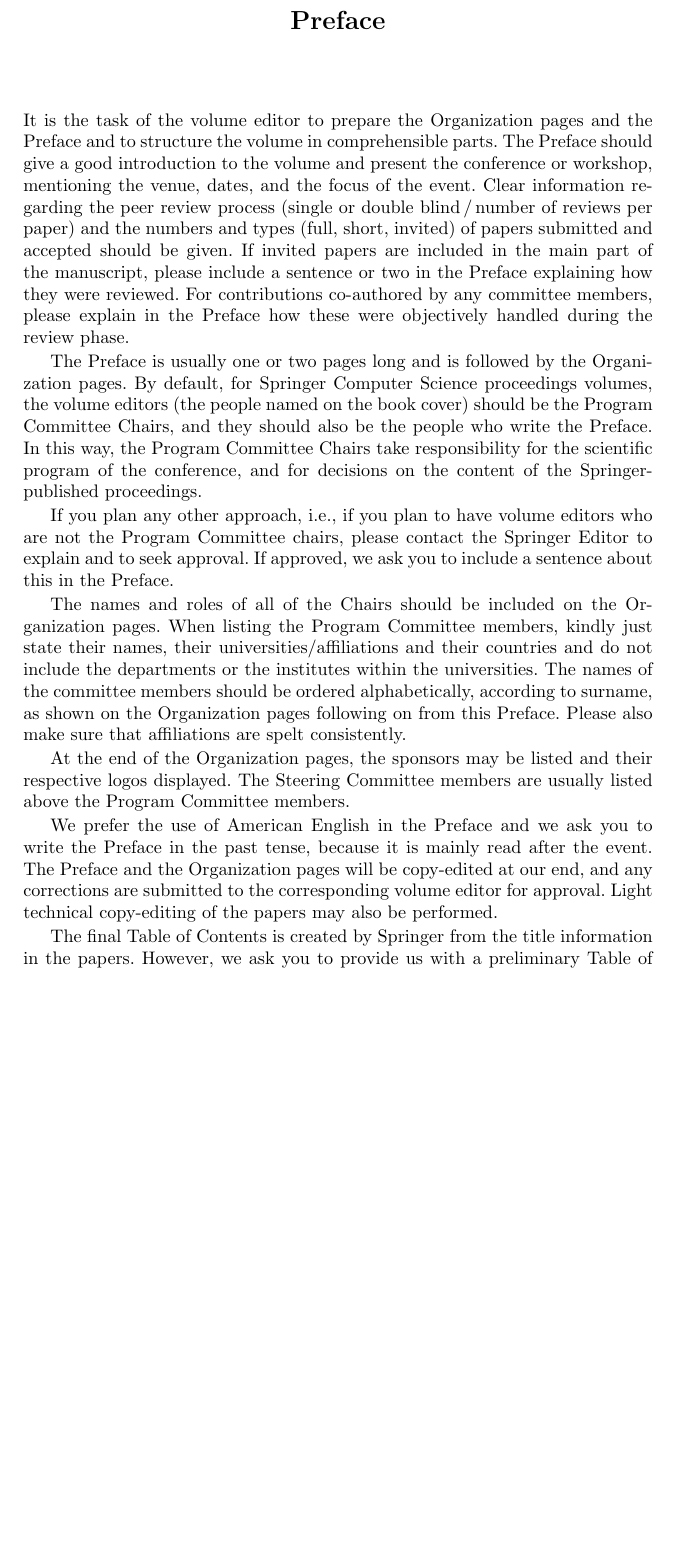
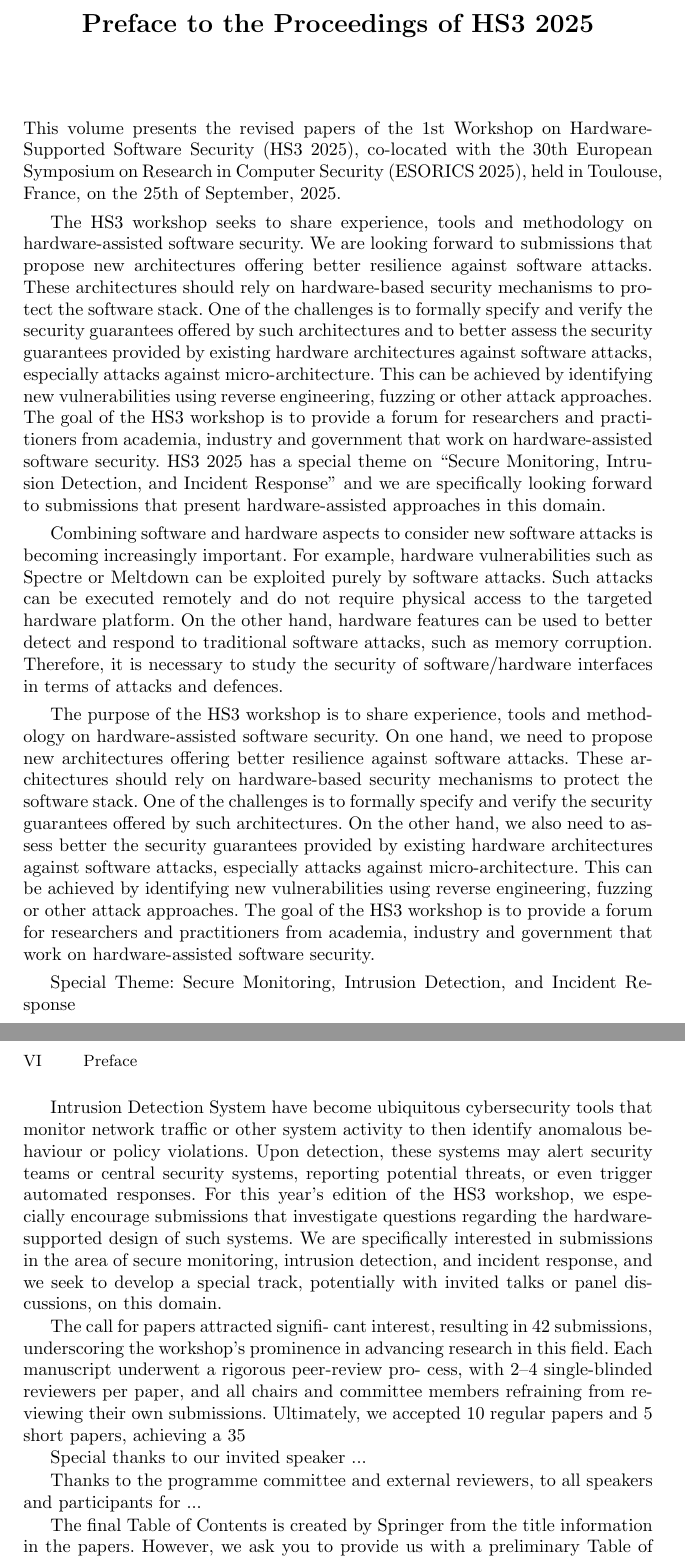
Before and after one commit to hs3-workshop/hs3-workshop.github.io, a LaTeX paper (2025-proceedings/hs3-esorics-2025-frontmatter.tex): part of page 1 of 12 before the commit and two parts of pages 1 and 2 of 14 after it, the two joined at a grey line, cut so that both start at the same text, the shorter picture padded with empty space. Compiled offline with pdfLaTeX.

```diff
--- a/2025-proceedings/hs3-esorics-2025-frontmatter.tex
+++ b/2025-proceedings/hs3-esorics-2025-frontmatter.tex
@@ -5,51 +6,83 @@
 \frontmatter
 \setcounter{page}{5}
 
-\chapter*{Preface}
+\chapter*{Preface to the Proceedings of HS3 2025}
 \markboth{Preface}{Preface}
 
-It is the task of the volume editor to prepare the Organization pages and the
-Preface and to structure the volume in comprehensible parts. The Preface
-should give a good introduction to the volume and present the conference or
-workshop, mentioning the venue, dates, and the focus of the event. Clear
-information regarding the peer review process (single or double
-blind\,/\,number of reviews per paper) and the numbers and types (full,
-short, invited) of papers submitted and accepted should be given. If invited
-papers are included in the main part of the manuscript, please include a
-sentence or two in the Preface explaining how they were reviewed. For
-contributions co-authored by any committee members, please explain in the
-Preface how these were objectively handled during the review phase.
+This volume presents the revised papers of the 1st Workshop on
+Hardware-Supported Software Security (HS3 2025), co-located with the 30th
+European Symposium on Research in Computer Security (ESORICS 2025), held in
+Toulouse, France, on the \nth{25} of September, 2025.
 
-The Preface is usually one or two pages long and is followed by the
-Organization pages. By default, for Springer Computer Science proceedings
-volumes, the volume editors (the people named on the book cover) should be
-the Program Committee Chairs, and they should also be the people who write
-the Preface. In this way, the Program Committee Chairs take responsibility
-for the scientific program of the conference, and for decisions on the
-content of the Springer-published proceedings.
+The HS3 workshop seeks to share experience, tools and methodology on
+hardware-assisted software security. We are looking forward to submissions
+that propose new architectures offering better resilience against software
+attacks. These architectures should rely on hardware-based security
+mechanisms to protect the software stack. One of the challenges is to
+formally specify and verify the security guarantees offered by such
+architectures and to better assess the security guarantees provided by
+existing hardware architectures against software attacks, especially
+attacks against micro-architecture. This can be achieved by identifying new
+vulnerabilities using reverse engineering, fuzzing or other attack
+approaches. The goal of the HS3 workshop is to provide a forum for
+researchers and practitioners from academia, industry and government that
+work on hardware-assisted software security. HS3 2025 has a special theme
+on “Secure Monitoring, Intrusion Detection, and Incident Response” and we
+are specifically looking forward to submissions that present
+hardware-assisted approaches in this domain.
 
-If you plan any other approach, i.e., if you plan to have volume editors who
-are not the Program Committee chairs, please contact the Springer Editor to
-explain and to seek approval. If approved, we ask you to include a sentence
-about this in the Preface.
+Combining software and hardware aspects to consider new software attacks is
+becoming increasingly important. For example, hardware vulnerabilities such
+as Spectre or Meltdown can be exploited purely by software attacks. Such
+attacks can be executed remotely and do not require physical access to the
+targeted hardware platform. On the other hand, hardware features can be
+used to better detect and respond to traditional software attacks, such as
+memory corruption. Therefore, it is necessary to study the security of
+software/hardware interfaces in terms of attacks and defences.
 
-The names and roles of all of the Chairs should be included on the
-Organization pages. When listing the Program Committee members, kindly just
-state their names, their universities/affiliations and their countries and do
-not include the departments or the institutes within the universities. The
-names of the committee members should be ordered alphabetically, according to
-surname, as shown on the Organization pages following on from this Preface.
-Please also make sure that affiliations are spelt consistently.
+The purpose of the HS3 workshop is to share experience, tools and
+methodology on hardware-assisted software security. On one hand, we need to
+propose new architectures offering better resilience against software
+attacks. These architectures should rely on hardware-based security
+mechanisms to protect the software stack. One of the challenges is to
+formally specify and verify the security guarantees offered by such
+architectures. On the other hand, we also need to assess better the
+security guarantees provided by existing hardware architectures against
+software attacks, especially attacks against micro-architecture. This can
+be achieved by identifying new vulnerabilities using reverse engineering,
+fuzzing or other attack approaches. The goal of the HS3 workshop is to
+provide a forum for researchers and practitioners from academia, industry
+and government that work on hardware-assisted software security.
 
-At the end of the Organization pages, the sponsors may be listed and their
-respective logos displayed. The Steering Committee members are usually listed
-above the Program Committee members.
+Special Theme: Secure Monitoring, Intrusion Detection, and Incident
+Response
 
-We prefer the use of American English in the Preface and we ask you to write
-the Preface in the past tense, because it is mainly read after the event. The
-Preface and the Organization pages will be copy-edited at our end, and any
-corrections are submitted to the corresponding volume editor for approval.
-Light technical copy-editing of the papers may also be performed.
+Intrusion Detection System have become ubiquitous cybersecurity tools that
+monitor network traffic or other system activity to then identify anomalous
+behaviour or policy violations. Upon detection, these systems may alert
+security teams or central security systems, reporting potential threats, or
+even trigger automated responses. For this year’s edition of the HS3
+workshop, we especially encourage submissions that investigate questions
+regarding the hardware-supported design of such systems. We are
+specifically interested in submissions in the area of secure monitoring,
+intrusion detection, and incident response, and we seek to develop a
+special track, potentially with invited talks or panel discussions, on this
+domain.
+
+
+The call for papers attracted signiﬁ-
+cant interest, resulting in 42 submissions, underscoring the workshop’s prominence in
+advancing research in this ﬁeld. Each manuscript underwent a rigorous peer-review pro-
+cess, with 2–4 single-blinded reviewers per paper, and all chairs and committee members
+refraining from reviewing their own submissions. Ultimately, we accepted 10 regular
+papers and 5 short papers, achieving a 35% acceptance rate.
+
+Special thanks to our invited speaker ...
+
+Thanks to the programme committee and external reviewers, to all speakers
+and participants for ...
+
+
 
 The final Table of Contents is created by Springer from the title information
 in the papers. However, we ask you to provide us with a preliminary Table of
```
Also changed, not shown: 2025-proceedings/Makefile, 2025-proceedings/hs3-esorics-2025-frontmatter.tex (3 more changed lines), 3 other files.
